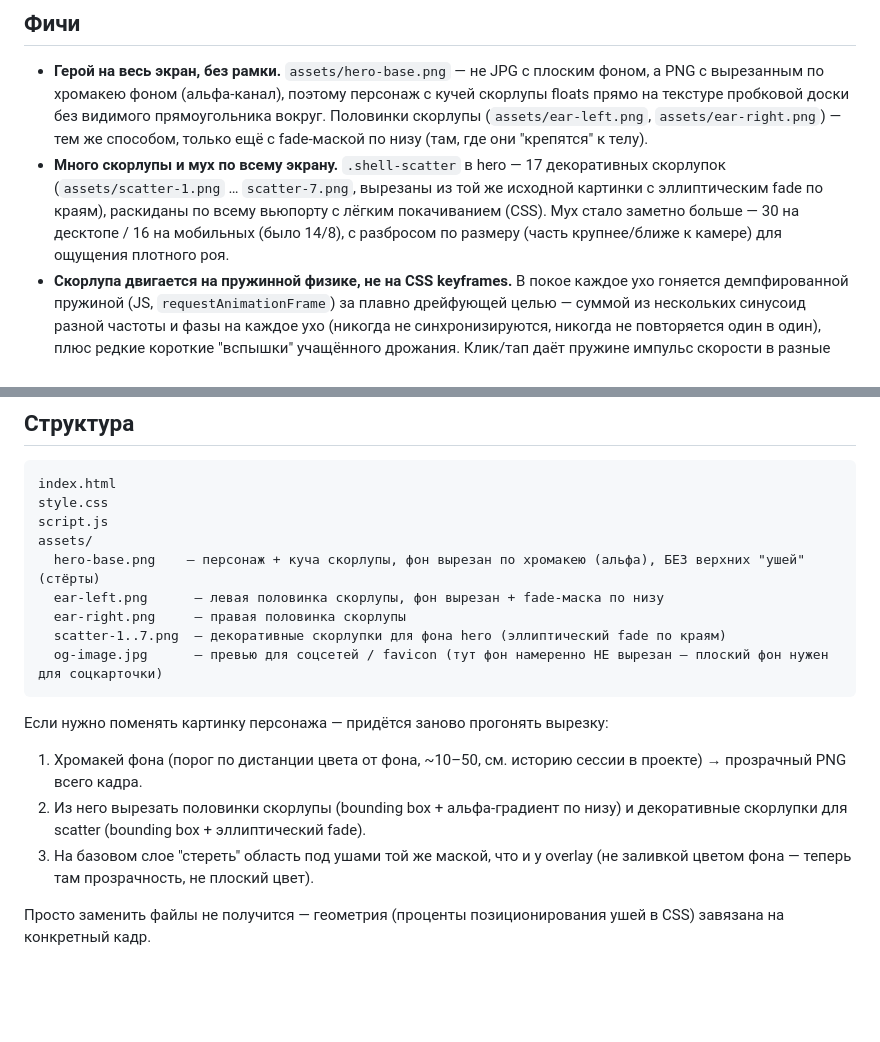
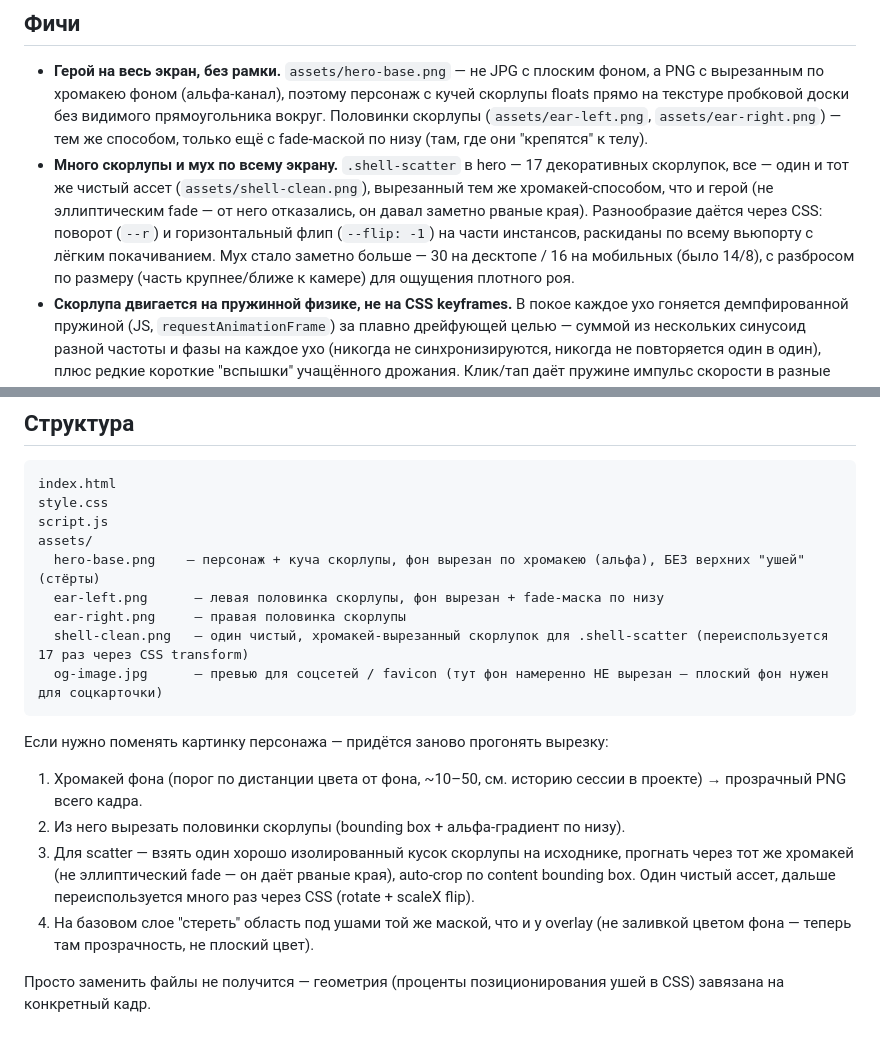
Before and after one commit to Dovgalyuk1/shelltacio, a Markdown page: README.md, 2 parts joined by grey strips. GitHub-like rendering; blank space fills up the shorter version.

````diff
--- a/README.md
+++ b/README.md
@@ -30,11 +30,14 @@ screen: персонаж без рамки/карточки плавает пр
   `assets/ear-right.png`) — тем же способом, только ещё с fade-маской по низу
   (там, где они "крепятся" к телу).
 - **Много скорлупы и мух по всему экрану.** `.shell-scatter` в hero — 17
-  декоративных скорлупок (`assets/scatter-1.png` … `scatter-7.png`, вырезаны
-  из той же исходной картинки с эллиптическим fade по краям), раскиданы по
-  всему вьюпорту с лёгким покачиванием (CSS). Мух стало заметно больше — 30 на
-  десктопе / 16 на мобильных (было 14/8), с разбросом по размеру (часть
-  крупнее/ближе к камере) для ощущения плотного роя.
+  декоративных скорлупок, все — один и тот же чистый ассет
+  (`assets/shell-clean.png`), вырезанный тем же хромакей-способом, что и
+  герой (не эллиптическим fade — от него отказались, он давал заметно рваные
+  края). Разнообразие даётся через CSS: поворот (`--r`) и горизонтальный флип
+  (`--flip: -1`) на части инстансов, раскиданы по всему вьюпорту с лёгким
+  покачиванием. Мух стало заметно больше — 30 на десктопе / 16 на мобильных
+  (было 14/8), с разбросом по размеру (часть крупнее/ближе к камере) для
+  ощущения плотного роя.
 - **Скорлупа двигается на пружинной физике, не на CSS keyframes.** В покое
   каждое ухо гоняется демпфированной пружиной (JS, `requestAnimationFrame`) за
   плавно дрейфующей целью — суммой из нескольких синусоид разной частоты и
@@ -61,16 +64,19 @@ assets/
   hero-base.png    — персонаж + куча скорлупы, фон вырезан по хромакею (альфа), БЕЗ верхних "ушей" (стёрты)
   ear-left.png      — левая половинка скорлупы, фон вырезан + fade-маска по низу
   ear-right.png     — правая половинка скорлупы
-  scatter-1..7.png  — декоративные скорлупки для фона hero (эллиптический fade по краям)
+  shell-clean.png   — один чистый, хромакей-вырезанный скорлупок для .shell-scatter (переиспользуется 17 раз через CSS transform)
   og-image.jpg      — превью для соцсетей / favicon (тут фон намеренно НЕ вырезан — плоский фон нужен для соцкарточки)
 ```
 
 Если нужно поменять картинку персонажа — придётся заново прогонять вырезку:
 1. Хромакей фона (порог по дистанции цвета от фона, ~10–50, см. историю сессии
    в проекте) → прозрачный PNG всего кадра.
-2. Из него вырезать половинки скорлупы (bounding box + альфа-градиент по низу)
-   и декоративные скорлупки для scatter (bounding box + эллиптический fade).
-3. На базовом слое "стереть" область под ушами той же маской, что и у overlay
+2. Из него вырезать половинки скорлупы (bounding box + альфа-градиент по низу).
+3. Для scatter — взять один хорошо изолированный кусок скорлупы на исходнике,
+   прогнать через тот же хромакей (не эллиптический fade — он даёт рваные
+   края), auto-crop по content bounding box. Один чистый ассет, дальше
+   переиспользуется много раз через CSS (rotate + scaleX flip).
+4. На базовом слое "стереть" область под ушами той же маской, что и у overlay
    (не заливкой цветом фона — теперь там прозрачность, не плоский цвет).
 
 Просто заменить файлы не получится — геометрия (проценты позиционирования
````
